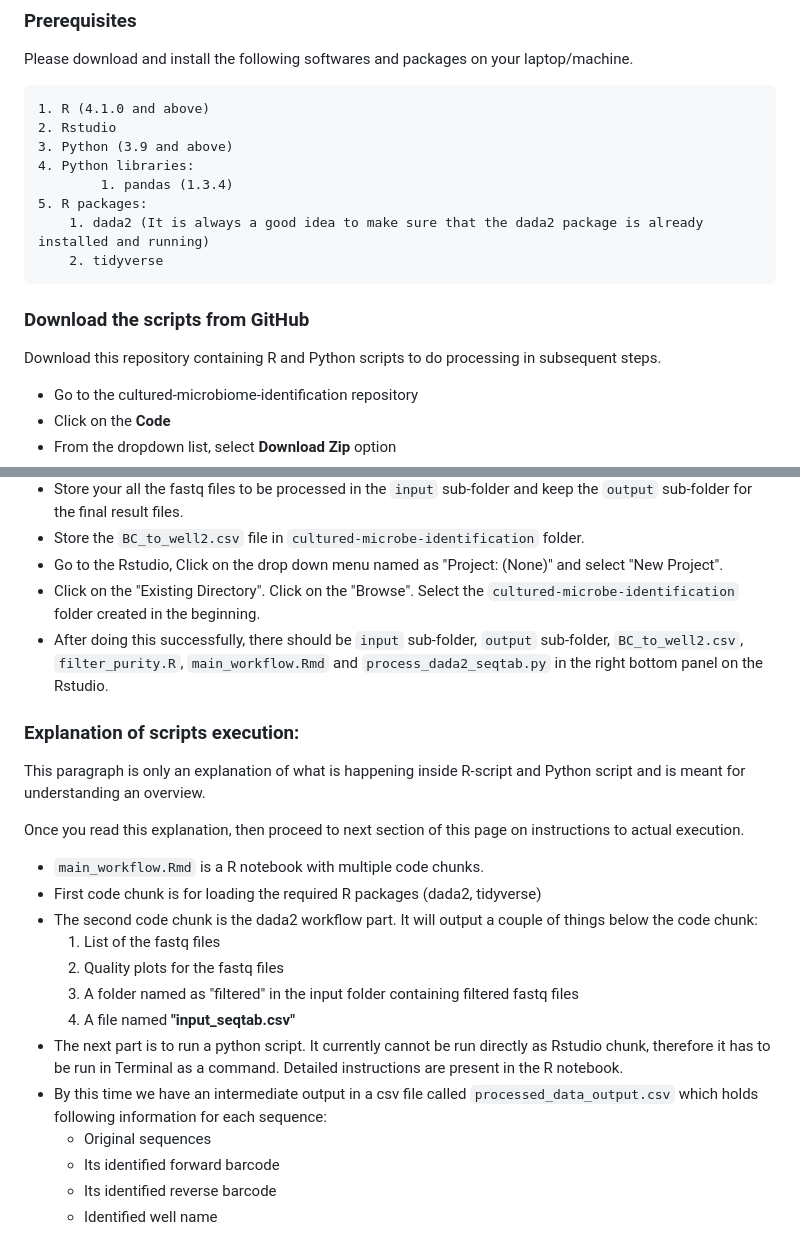
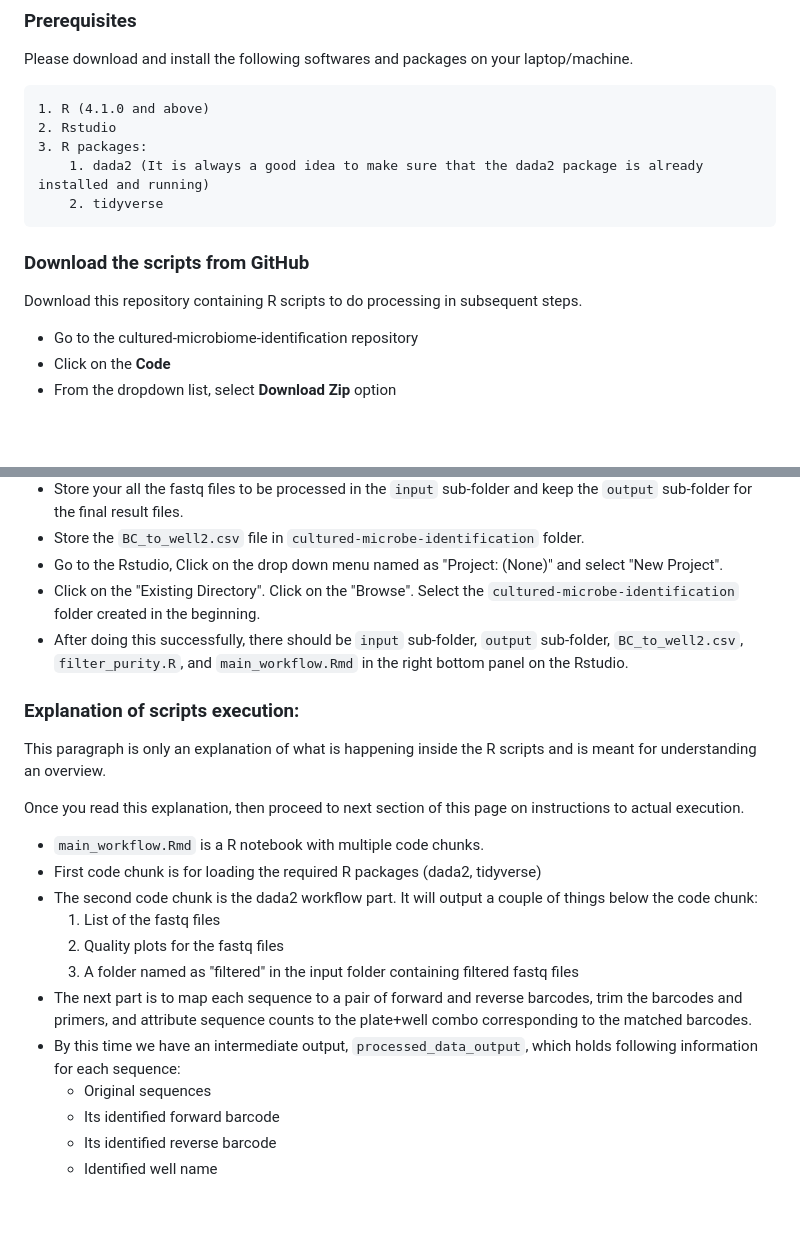
Before and after one commit to NDSU-Geddes-Lab/cultured-microbe-identification, a Markdown page: README.md, 2 parts joined by grey strips. Rendered like a GitHub page; blank space fills up the shorter version.

Commit message:
Removed all mention of Python in README.md

```diff
--- a/README.md
+++ b/README.md
@@ -10,17 +10,14 @@ Please download and install the following softwares and packages on your laptop/
 
 	1. R (4.1.0 and above)
 	2. Rstudio
-	3. Python (3.9 and above)
-	4. Python libraries:
-	        1. pandas (1.3.4)
-	5. R packages:
+	3. R packages:
 		1. dada2 (It is always a good idea to make sure that the dada2 package is already installed and running)
 		2. tidyverse
 
 
 ### Download the scripts from GitHub
 
-Download this repository containing R and Python scripts to do processing in subsequent steps.
+Download this repository containing R scripts to do processing in subsequent steps.
 
 - Go to the cultured-microbiome-identification repository
 - Click on the **Code**
@@ -36,13 +33,12 @@ Download this repository containing R and Python scripts to do processing in sub
 - Store the `BC_to_well2.csv` file in `cultured-microbe-identification` folder.
 - Go to the Rstudio, Click on the drop down menu named as "Project: (None)" and select "New Project".
 - Click on the "Existing Directory". Click on the "Browse". Select the `cultured-microbe-identification` folder created in the beginning.
-- After doing this successfully, there should be `input` sub-folder, `output` sub-folder, `BC_to_well2.csv`, `filter_purity.R`, `main_workflow.Rmd` and
-`process_dada2_seqtab.py` in the right bottom panel on the Rstudio.
+- After doing this successfully, there should be `input` sub-folder, `output` sub-folder, `BC_to_well2.csv`, `filter_purity.R`, and `main_workflow.Rmd` in the right bottom panel on the Rstudio.
 
 
 ### Explanation of scripts execution:
 
-This paragraph is only an explanation of what is happening inside R-script and Python script and is meant for understanding an overview.
+This paragraph is only an explanation of what is happening inside the R scripts and is meant for understanding an overview.
 
 Once you read this explanation, then proceed to next section of this page on instructions to actual execution.
 
@@ -52,9 +48,8 @@ Once you read this explanation, then proceed to next section of this page on ins
   1. List of the fastq files
   2. Quality plots for the fastq files
   3. A folder named as "filtered" in the input folder containing filtered fastq files
-  4. A file named **"input_seqtab.csv"**
-- The next part is to run a python script. It currently cannot be run directly as Rstudio chunk, therefore it has to be run in Terminal as a command. Detailed instructions are present in the R notebook.
-- By this time we have an intermediate output in a csv file called `processed_data_output.csv` which holds following
+- The next part is to map each sequence to a pair of forward and reverse barcodes, trim the barcodes and primers, and attribute sequence counts to the plate+well combo corresponding to the matched barcodes.
+- By this time we have an intermediate output, `processed_data_output`, which holds following
 information for each sequence:
   - Original sequences
   - Its identified forward barcode
```
